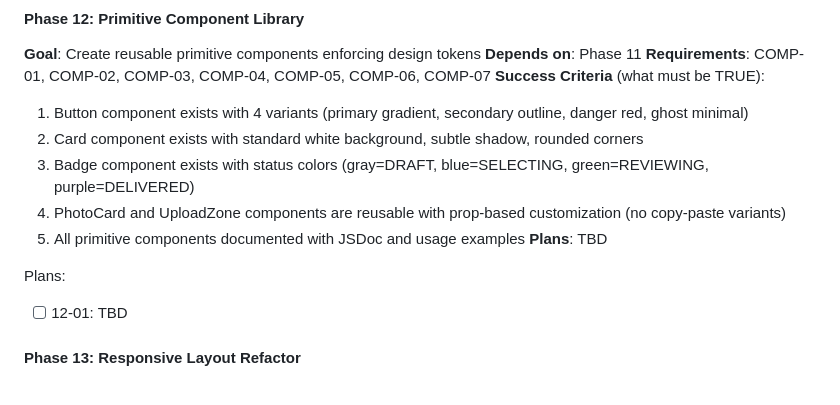
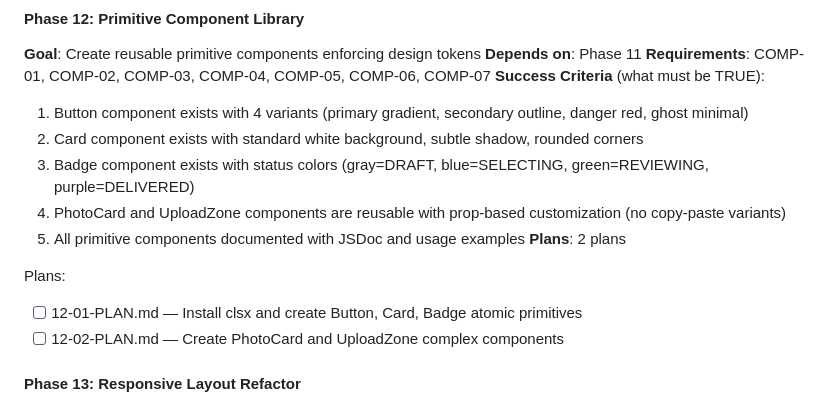
Before and after one commit to Shedou85/photo-hub-project, a Markdown page: .planning/ROADMAP.md, the part around the change. Drawn GitHub-style.

Commit message:
docs(12-primitive-component-library): create phase plan
Co-Authored-By: Claude Sonnet 4.5 <noreply@anthropic.com>

```diff
--- a/.planning/ROADMAP.md
+++ b/.planning/ROADMAP.md
@@ -69,10 +69,11 @@ Plans:
   3. Badge component exists with status colors (gray=DRAFT, blue=SELECTING, green=REVIEWING, purple=DELIVERED)
   4. PhotoCard and UploadZone components are reusable with prop-based customization (no copy-paste variants)
   5. All primitive components documented with JSDoc and usage examples
-**Plans**: TBD
+**Plans**: 2 plans
 
 Plans:
-- [ ] 12-01: TBD
+- [ ] 12-01-PLAN.md — Install clsx and create Button, Card, Badge atomic primitives
+- [ ] 12-02-PLAN.md — Create PhotoCard and UploadZone complex components
 
 #### Phase 13: Responsive Layout Refactor
 **Goal**: Add mobile bottom navigation and refine desktop sidebar before page redesigns
```
Also changed, not shown: 2 other files.
